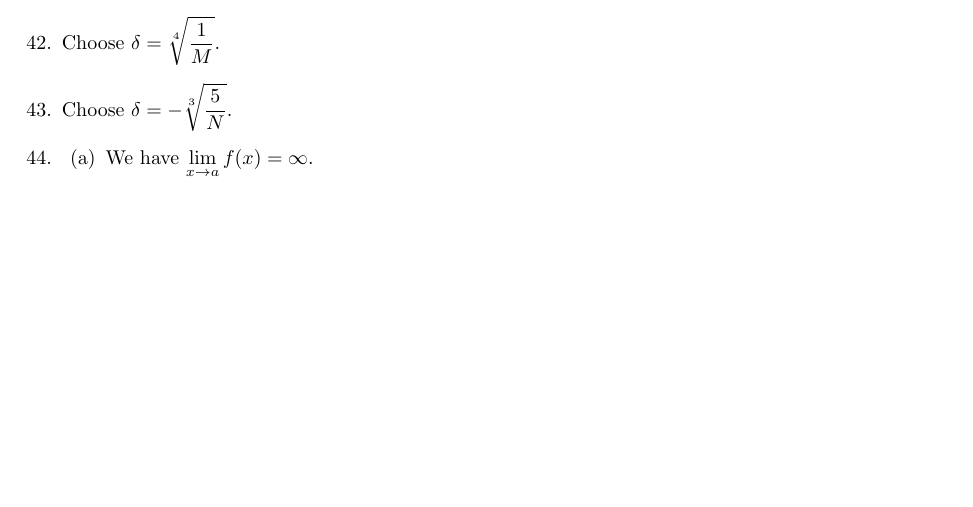
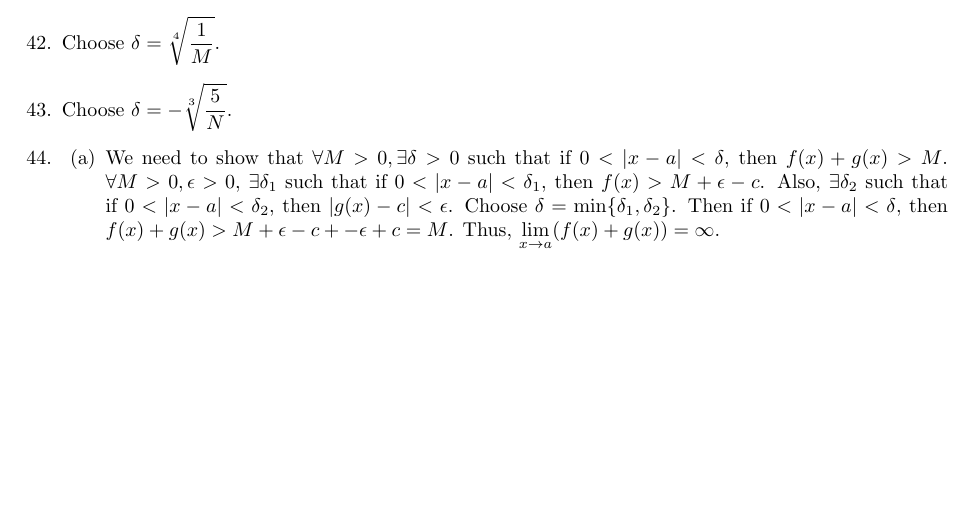
Before and after one commit to cuong-dang/study, a LaTeX document (James Stewart Calculus/ch1.tex): part of page 6 of 6, cut so that both start at the same text. Compiled offline with pdfLaTeX.

Commit message:
jscalc/ch1: Complete 1.7

```diff
--- a/James Stewart Calculus/ch1.tex
+++ b/James Stewart Calculus/ch1.tex
@@ -338,7 +338,13 @@
       \item Choose $\delta=\sqrt[4]{\frac{1}{M}}$.
       \item Choose $\delta=-\sqrt[3]{\frac{5}{N}}$.
       \item \begin{enumerate}
-                  \item We have $\lim_{x \to a}f(x)=\infty$.
+                  \item We need to show that $\forall M > 0, \exists\delta>0$ such that if $0<
+                        |x-a|<\delta$, then $f(x)+g(x)>M$. $\forall M>0, \epsilon>0$, $\exists
+                        \delta_1$ such that if $0<|x-a|<\delta_1$, then $f(x)>M+\epsilon-c$. Also,
+                        $\exists\delta_2$ such that if $0<|x-a|<\delta_2$, then $|g(x)-c|<\epsilon$.
+                        Choose $\delta=\min\{\delta_1, \delta_2\}$. Then if $0<|x-a|<\delta$, then
+                        $f(x)+g(x)>M+\epsilon-c + -\epsilon+c = M$. Thus, $\lim_{x \to a}(f(x)+g(x))
+                        = \infty$.
             \end{enumerate}
 \end{enumerate}
 \end{document}
```
